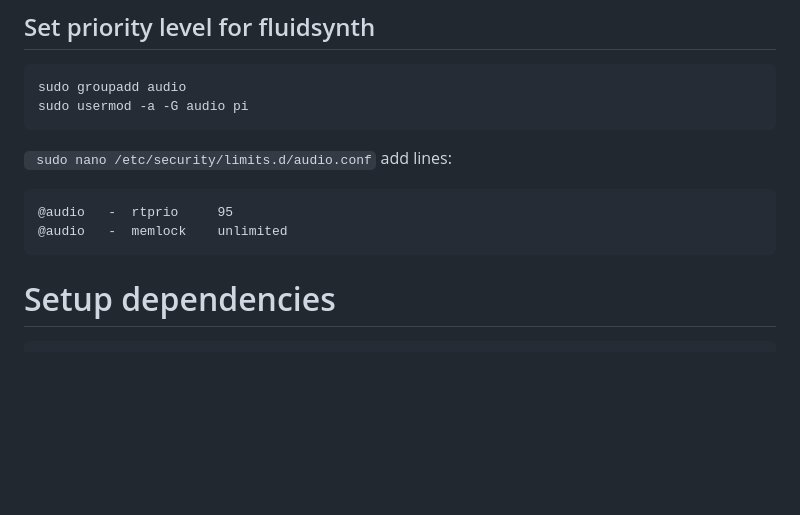
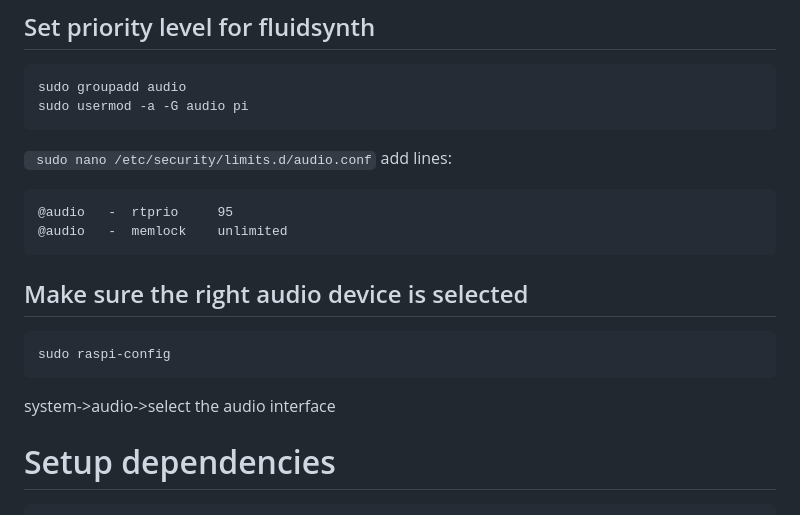
Before and after one commit to donundeen/WeCanMusic, a Markdown page: server/README.md, the part around the change. Drawn GitHub-style; blank space fills up the shorter version.

````diff
--- a/server/README.md
+++ b/server/README.md
@@ -77,6 +77,12 @@ add lines:
 @audio   -  rtprio     95
 @audio   -  memlock    unlimited
 ```
+
+## Make sure the right audio device is selected
+```
+sudo raspi-config
+```
+system->audio->select the audio interface
 
 # Setup dependencies
 
````
